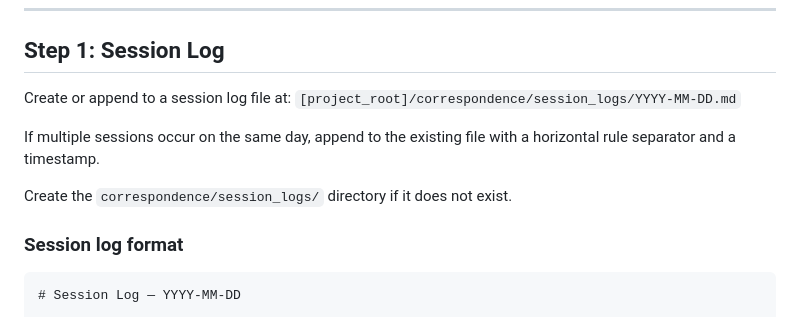
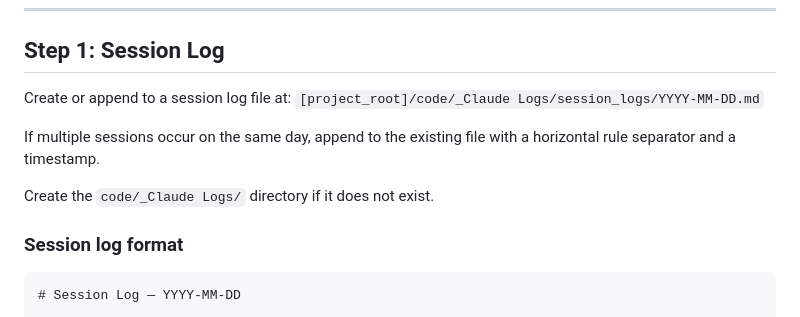
Before and after one commit to aspi6246/Claude-Code-Skills-for-Academics, a Markdown page: wrap-up/SKILL.md, the part around the change. GitHub-like rendering.

```diff
--- a/wrap-up/SKILL.md
+++ b/wrap-up/SKILL.md
@@ -26,12 +26,12 @@ Nothing else. No summary, no bullet points, no follow-up questions.
 ## Step 1: Session Log
 
 Create or append to a session log file at:
-`[project_root]/correspondence/session_logs/YYYY-MM-DD.md`
+`[project_root]/code/_Claude Logs/session_logs/YYYY-MM-DD.md`
 
 If multiple sessions occur on the same day, append to the existing file
 with a horizontal rule separator and a timestamp.
 
-Create the `correspondence/session_logs/` directory if it does not exist.
+Create the `code/_Claude Logs/` directory if it does not exist.
 
 ### Session log format
 
```
